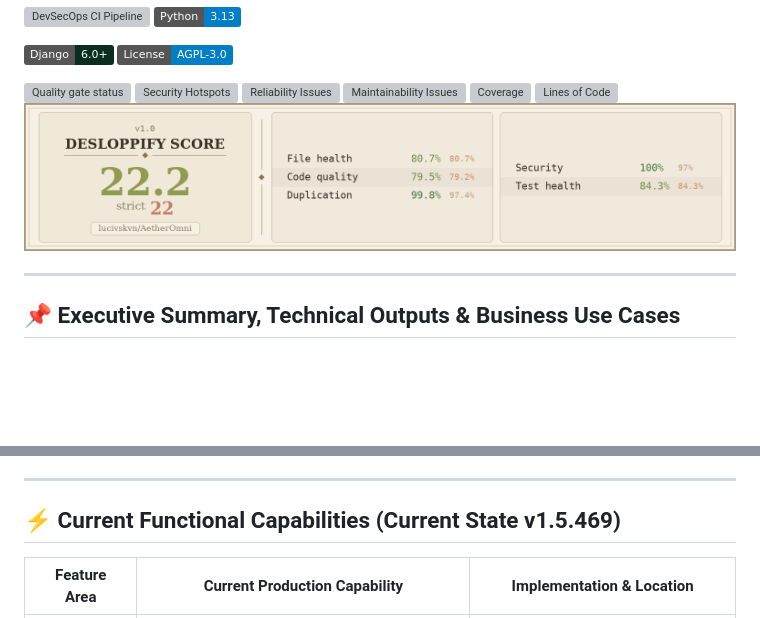
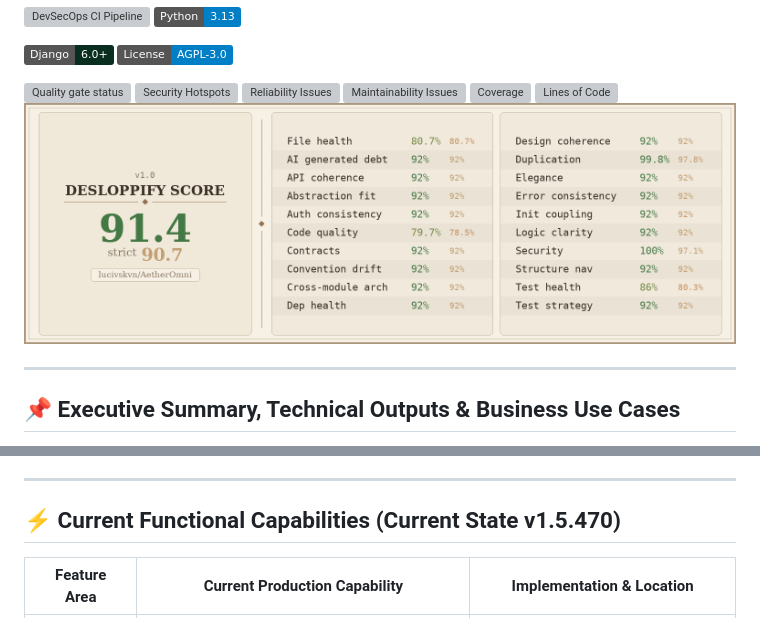
Before and after one commit to lucivskvn/AetherOmni, a Markdown page: README.md, 2 parts joined by grey strips. Drawn GitHub-style; pictures changed too: docs/scorecard.png; badges without logos; blank space fills up the shorter version; grey boxes are pictures that could not be loaded.

```diff
--- a/README.md
+++ b/README.md
@@ -183,7 +183,7 @@ AetherOmni serves three core application tiers: Business Enterprise, Academic &
 
 ---
 
-## ⚡ Current Functional Capabilities (Current State v1.5.469)
+## ⚡ Current Functional Capabilities (Current State v1.5.470)
 
 | Feature Area | Current Production Capability | Implementation & Location |
 | -------------- | ---------------- | --------------------------- |
```
Also changed, not shown: docs/gcp_deployment_guide.md (+1 -1 lines), 1 other file.
